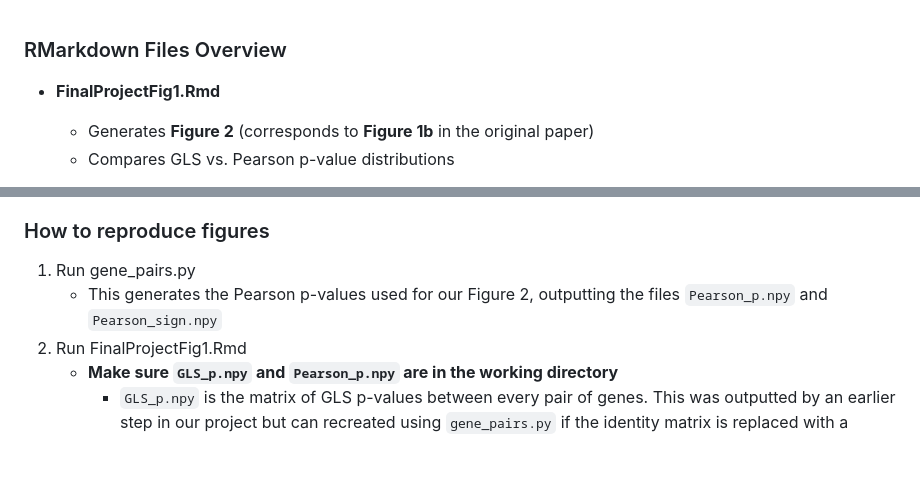
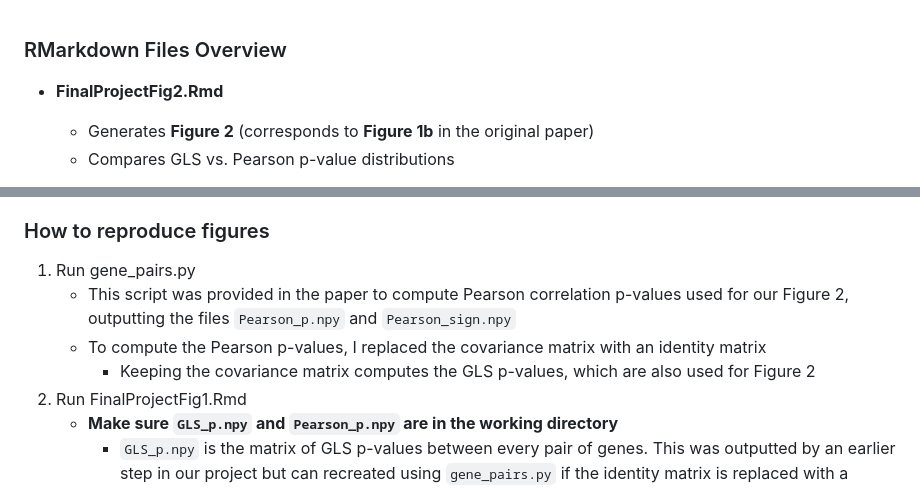
Before and after one commit to jchen2140/qcb455_final_proj, a Markdown page: CocoREADME.md, 2 parts joined by grey strips. GitHub-like rendering; blank space fills up the shorter version.

```diff
--- a/CocoREADME.md
+++ b/CocoREADME.md
@@ -1,5 +1,5 @@
 ### RMarkdown Files Overview
-- **FinalProjectFig1.Rmd**
+- **FinalProjectFig2.Rmd**
   - Generates **Figure 2** (corresponds to **Figure 1b** in the original paper)
   - Compares GLS vs. Pearson p-value distributions
 
@@ -20,7 +20,9 @@
 
 ### How to reproduce figures
 1. Run gene_pairs.py
-   - This generates the Pearson p-values used for our Figure 2, outputting the files `Pearson_p.npy` and `Pearson_sign.npy`
+   - This script was provided in the paper to compute Pearson correlation p-values used for our Figure 2, outputting the files `Pearson_p.npy` and `Pearson_sign.npy`
+   - To compute the Pearson p-values, I replaced the covariance matrix with an identity matrix
+     - Keeping the covariance matrix computes the GLS p-values, which are also used for Figure 2
 2. Run FinalProjectFig1.Rmd
    - **Make sure `GLS_p.npy` and `Pearson_p.npy` are in the working directory**
      - `GLS_p.npy` is the matrix of GLS p-values between every pair of genes. This was outputted by an earlier step in our project but can recreated using `gene_pairs.py` if the identity matrix is replaced with a covariance matrix
```
